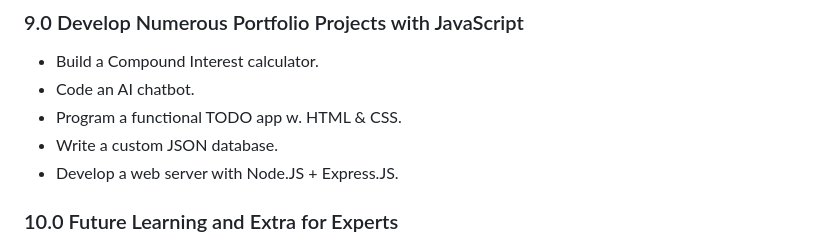
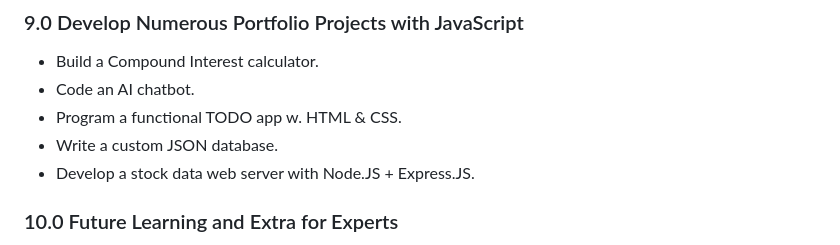
Before and after one commit to jamezmca/the-complete-javascript-course, a Markdown page: README.md, the part around the change. GitHub-like rendering.

```diff
--- a/README.md
+++ b/README.md
@@ -153,7 +153,7 @@ He has over 10 years of private tutoring experience in maths, programming and sc
 - Code an AI chatbot.
 - Program a functional TODO app w. HTML & CSS.
 - Write a custom JSON database.
-- Develop a web server with Node.JS + Express.JS.
+- Develop a stock data web server with Node.JS + Express.JS.
 
 ### 10.0 Future Learning and Extra for Experts
 
```
